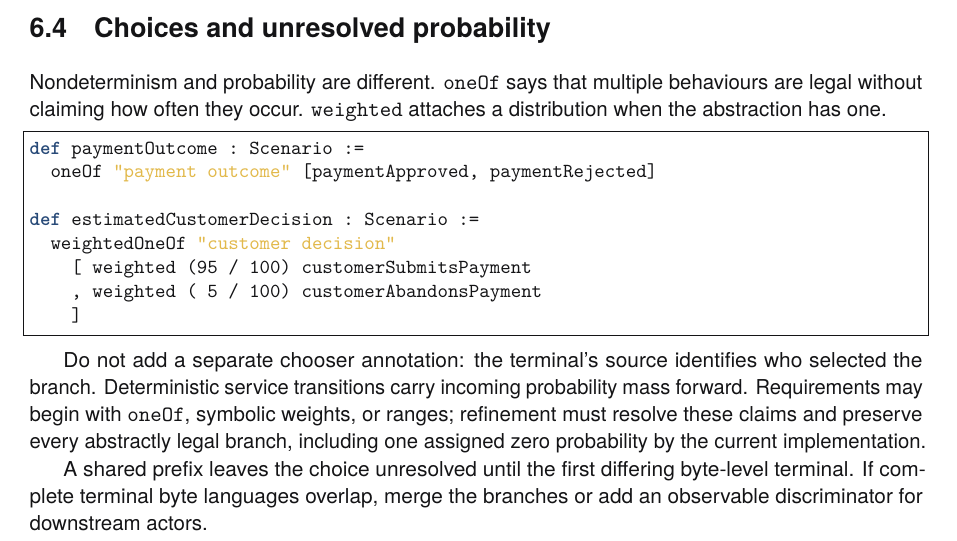
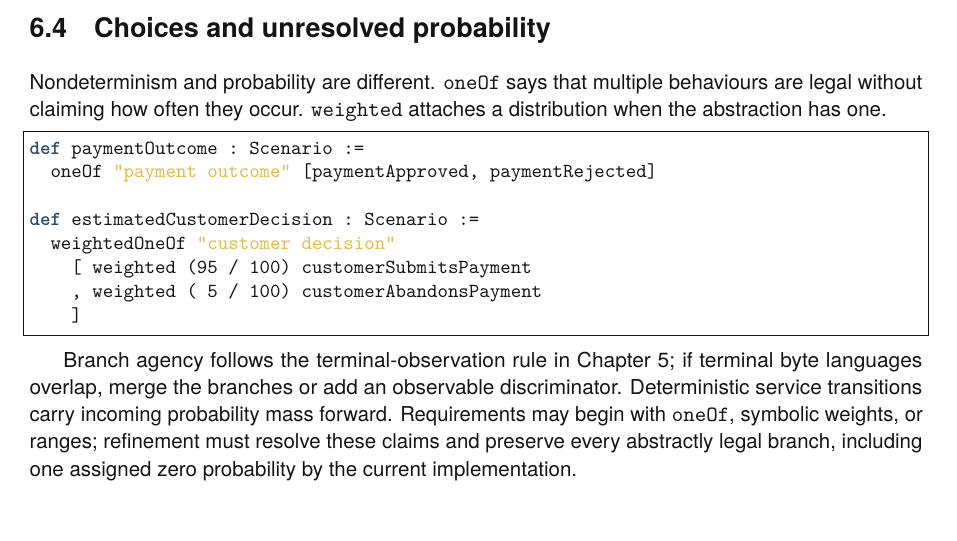
Before and after one commit to rfielding/leanFM, a LaTeX book (book/main.tex, which reads book/chapters/authoring-language.tex): part of page 37 of 140, cut so that both start at the same text. The pictures show the PDF file book/main.pdf that the author committed with the source.

Commit message:
Consolidate choice semantics across chapters

```diff
--- a/book/chapters/authoring-language.tex
+++ b/book/chapters/authoring-language.tex
@@ -156,16 +156,13 @@ def estimatedCustomerDecision : Scenario :=
     ]
 \end{lstlisting}
 
-Do not add a separate chooser annotation: the terminal's source identifies who
-selected the branch. Deterministic service transitions carry incoming
-probability mass forward. Requirements may begin with \texttt{oneOf}, symbolic
-weights, or ranges; refinement must resolve these claims and preserve every
-abstractly legal branch, including one assigned zero probability by the current
-implementation.
-
-A shared prefix leaves the choice unresolved until the first differing
-byte-level terminal. If complete terminal byte languages overlap, merge the
-branches or add an observable discriminator for downstream actors.
+Branch agency follows the terminal-observation rule in
+Chapter~\ref{ch:grammar}; if terminal byte languages overlap, merge the
+branches or add an observable discriminator. Deterministic service transitions
+carry incoming probability mass forward. Requirements may begin with
+\texttt{oneOf}, symbolic weights, or ranges; refinement must resolve these
+claims and preserve every abstractly legal branch, including one assigned zero
+probability by the current implementation.
 
 \section{Worked MDP: a stochastic user and deterministic server}
 
```
Also changed, not shown: book/main-dark.pdf, book/main.pdf.
